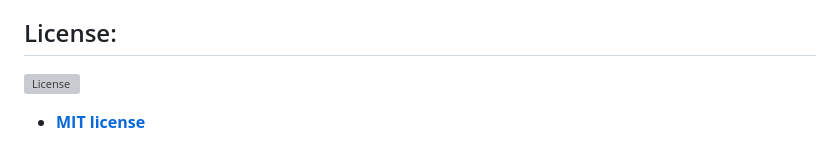
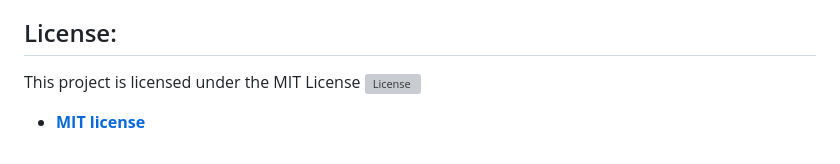
Before and after one commit to MTank76/Book-Ease, a Markdown page: README.md, the part around the change. Rendered like a GitHub page; grey boxes are pictures that could not be loaded.

```diff
--- a/README.md
+++ b/README.md
@@ -66,6 +66,6 @@ Refer to the detailed guide provided in the project for setting up your database
 If you would like to contribute to this project, feel free to fork the repository, create a new branch, and submit a pull request. Please ensure your code adheres to the coding guidelines and includes proper documentation.
 
 ## License:
-[![License](http://img.shields.io/:license-mit-blue.svg?style=flat-square)](http://badges.mit-license.org)
+This project is licensed under the MIT License [![License](http://img.shields.io/:license-mit-blue.svg?style=flat-square)](http://badges.mit-license.org)
 
 - **[MIT license](http://opensource.org/licenses/mit-license.php)**
```
